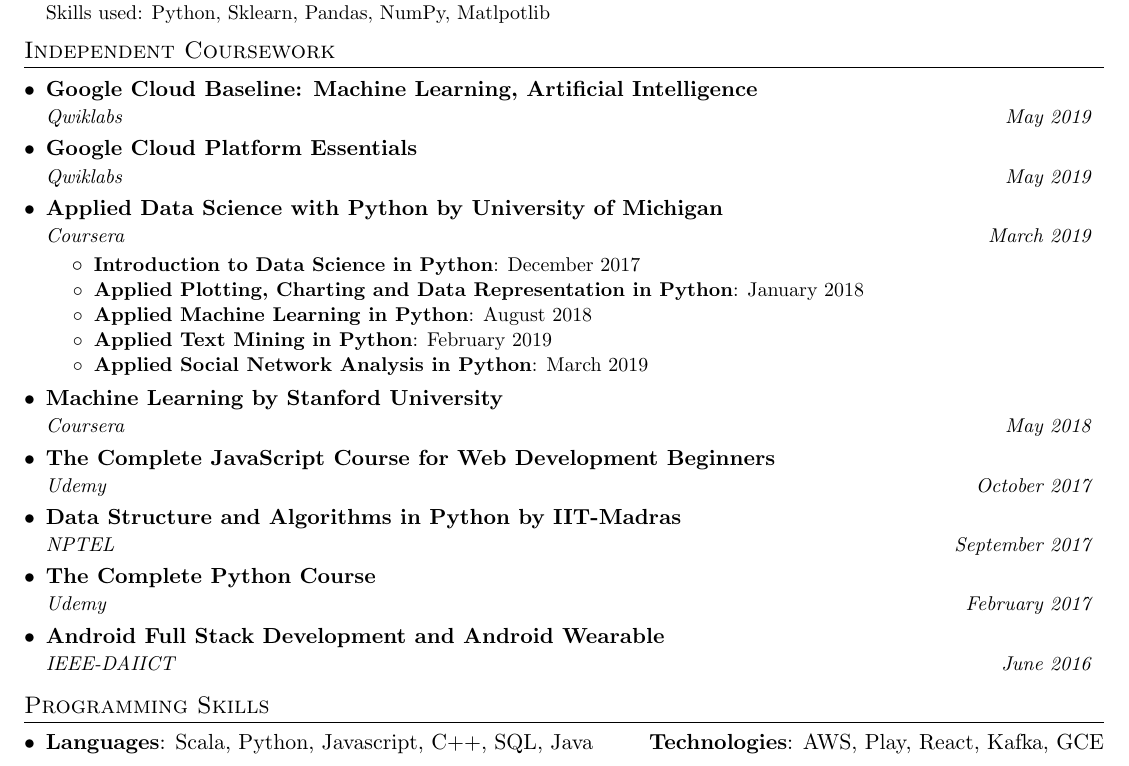
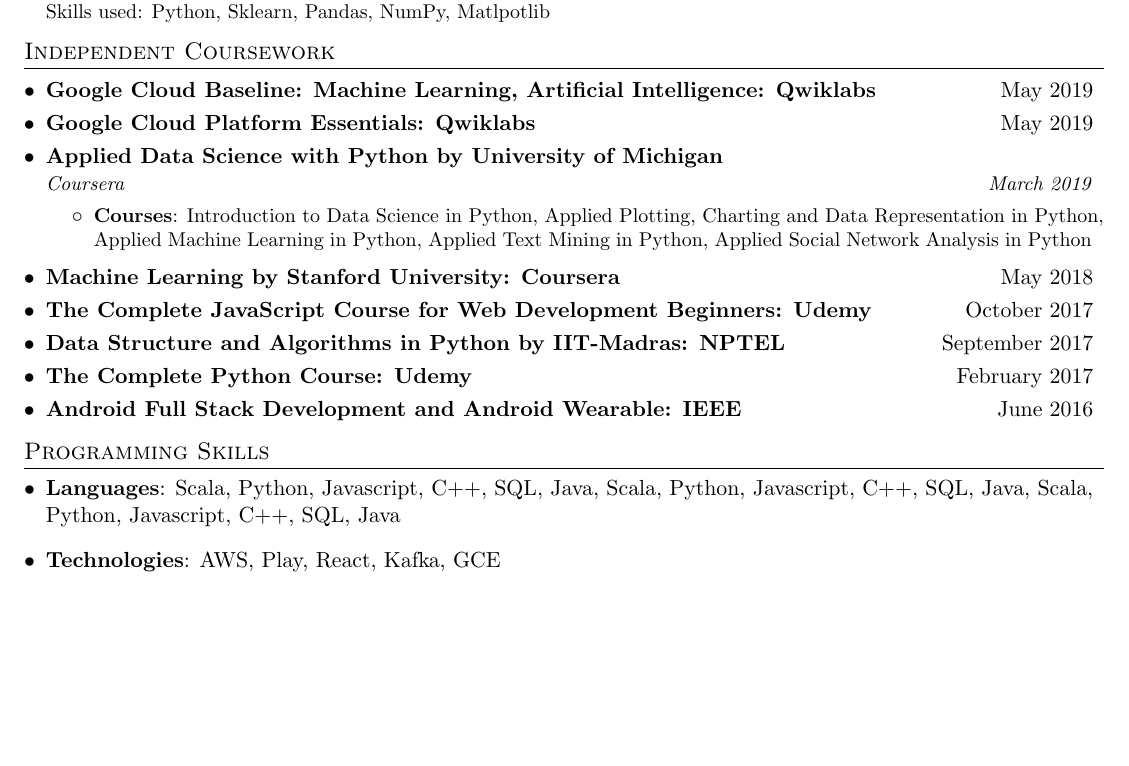
Before and after one commit to thetathya/thetathya.github.io, a LaTeX CV (DST/resume.tex): part of the page, cut so that both start at the same text, the shorter picture padded with empty space. Compiled offline with pdfLaTeX.

Commit message:
new section added and made resume more short

```diff
--- a/DST/resume.tex
+++ b/DST/resume.tex
@@ -151,49 +164,51 @@
 \section{Independent Coursework}
   \resumeSubHeadingListStart
 
-    \resumeSubheading
-      {Google Cloud Baseline: Machine Learning, Artificial Intelligence}{}
-      {Qwiklabs}{May 2019}
+    \resumeSubheadingtwo
+      {Google Cloud Baseline: Machine Learning, Artificial Intelligence: Qwiklabs}{May 2019}
 
-    \resumeSubheading
-      {Google Cloud Platform Essentials}{}
-      {Qwiklabs}{May 2019}
 
-    \resumeSubheading
+    \resumeSubheadingtwo
+      {Google Cloud Platform Essentials: Qwiklabs}{May 2019}
+
+    % \resumeSubheading
+    %   {Applied Data Science with Python by University of Michigan}{}
+    %   {Coursera}{March 2019}
+    %   \resumeItemListStart
+    %     \resumeItem{Introduction to Data Science in Python}
+    %       {December 2017}
+    %     \resumeItem{Applied Plotting, Charting and Data Representation in Python}
+    %       {January 2018}
+    %     \resumeItem{Applied Machine Learning in Python}
+    %       {August 2018}
+    %     \resumeItem{Applied Text Mining in Python}
+    %       {February 2019}
+    %     \resumeItem{Applied Social Network Analysis in Python}
+    %       {March 2019}
+    %   \resumeItemListEnd
+
+      \resumeSubheading
       {Applied Data Science with Python by University of Michigan}{}
       {Coursera}{March 2019}
       \resumeItemListStart
-        \resumeItem{Introduction to Data Science in Python}
-          {December 2017}
-        \resumeItem{Applied Plotting, Charting and Data Representation in Python}
-          {January 2018}
-        \resumeItem{Applied Machine Learning in Python}
-          {August 2018}
-        \resumeItem{Applied Text Mining in Python}
-          {February 2019}
-        \resumeItem{Applied Social Network Analysis in Python}
-          {March 2019}
+        \resumeItem{Courses}
+          {Introduction to Data Science in Python, Applied Plotting, Charting and Data Representation in Python, Applied Machine Learning in Python, Applied Text Mining in Python, Applied Social Network Analysis in Python}
       \resumeItemListEnd
 
-    \resumeSubheading
-      {Machine Learning by Stanford University}{}
-      {Coursera}{May 2018}
+    \resumeSubheadingtwo
+      {Machine Learning by Stanford University: Coursera}{May 2018}
 
-    \resumeSubheading
-      {The Complete JavaScript Course for Web Development Beginners}{}
-      {Udemy}{October 2017}
+    \resumeSubheadingtwo
+      {The Complete JavaScript Course for Web Development Beginners: Udemy}{October 2017}
 
-    \resumeSubheading
-      {Data Structure and Algorithms in Python by IIT-Madras}{}
-      {NPTEL}{September 2017}
+    \resumeSubheadingtwo
+      {Data Structure and Algorithms in Python by IIT-Madras: NPTEL}{September 2017}
 
-    \resumeSubheading
-      {The Complete Python Course}{}
-      {Udemy}{February 2017}
+    \resumeSubheadingtwo
+      {The Complete Python Course: Udemy}{February 2017}
 
-    \resumeSubheading
-      {Android Full Stack Development and Android Wearable}{}
-      {IEEE-DAIICT}{June 2016}
+    \resumeSubheadingtwo
+      {Android Full Stack Development and Android Wearable: IEEE}{June 2016}
 
   \resumeSubHeadingListEnd
 
@@ -202,9 +217,10 @@
 \section{Programming Skills}
   \resumeSubHeadingListStart
     \item{
-      \textbf{Languages}{: Scala, Python, Javascript, C++, SQL, Java}
-      \hfill
-      \textbf{Technologies}{: AWS, Play, React, Kafka, GCE}
+      \textbf{Languages}{: Scala, Python, Javascript, C++, SQL, Java, Scala, Python, Javascript, C++, SQL, Java, Scala, Python, Javascript, C++, SQL, Java}
+    }
+    \item{
+        \textbf{Technologies}{: AWS, Play, React, Kafka, GCE}
     }
   \resumeSubHeadingListEnd
 
```
Also changed, not shown: DST/resume.tex (13 more changed lines).
